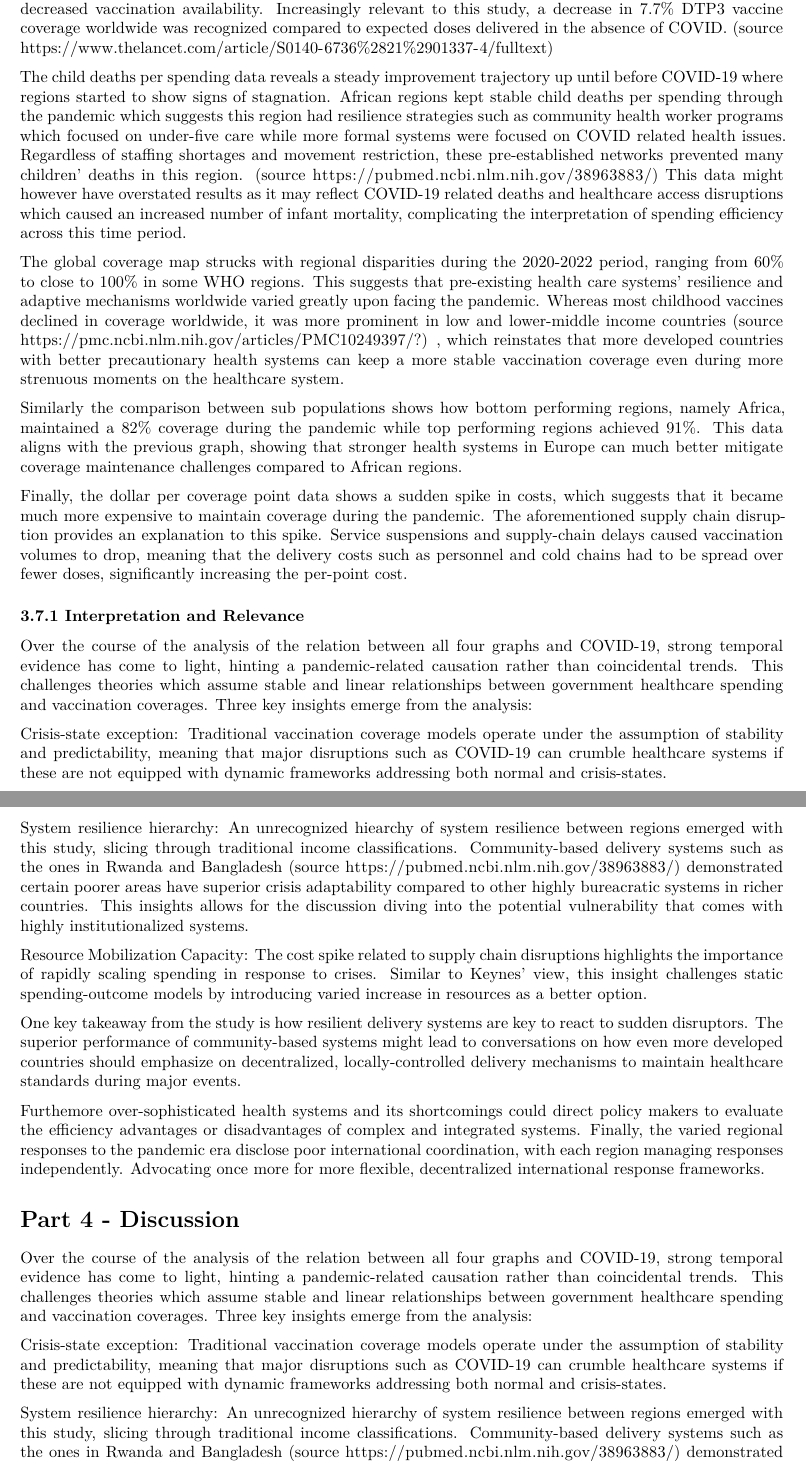
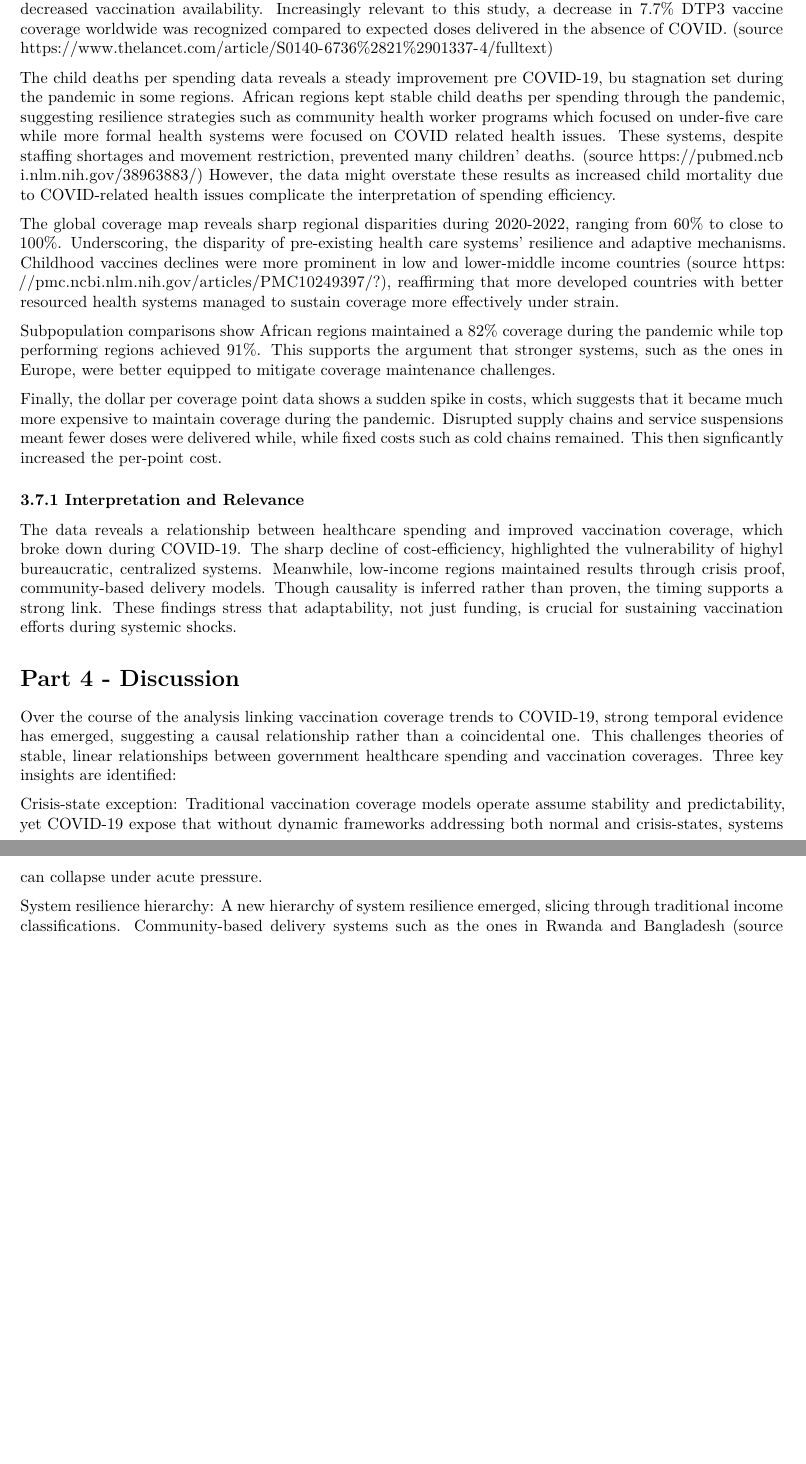
Before and after one commit to Quinn2861921/Vaccinations-DTP, an R Markdown document (Template_Assignment.Rmd): two parts of pages 9 and 10 of 11, joined at a grey line, cut so that both start at the same text, the shorter picture padded with empty space. Rendered offline with R 4.5, knitr and Pandoc, then LaTeX, with nearby package versions; some code elsewhere in the file could not run offline.

Commit message:
Template_Assignment.Rmd

```diff
--- a/Template_Assignment.Rmd
+++ b/Template_Assignment.Rmd
@@ -759,31 +759,21 @@ During COVID-19 routine immunizations were suspended or decreased as worldwide h
 
 Due to global lockdowns and border restrictions another major disruption was on the supply chain, as the struggle to transport vaccinations across borders and maintain cold storage systems increased, leading to decreased vaccination availability. Increasingly relevant to this study, a decrease in 7.7% DTP3 vaccine coverage worldwide was recognized compared to expected doses delivered in the absence of COVID. (source <https://www.thelancet.com/article/S0140-6736%2821%2901337-4/fulltext>)
 
-The child deaths per spending data reveals a steady improvement trajectory up until before COVID-19 where regions started to show signs of stagnation. African regions kept stable child deaths per spending through the pandemic which suggests this region had resilience strategies such as community health worker programs which focused on under-five care while more formal systems were focused on COVID related health issues. Regardless of staffing shortages and movement restriction, these pre-established networks prevented many children' deaths in this region. (source <https://pubmed.ncbi.nlm.nih.gov/38963883/>) This data might however have overstated results as it may reflect COVID-19 related deaths and healthcare access disruptions which caused an increased number of infant mortality, complicating the interpretation of spending efficiency across this time period.
+The child deaths per spending data reveals a steady improvement pre COVID-19, bu stagnation set during the pandemic in some regions. African regions kept stable child deaths per spending through the pandemic, suggesting resilience strategies such as community health worker programs which focused on under-five care while more formal health systems were focused on COVID related health issues. These systems, despite staffing shortages and movement restriction, prevented many children' deaths. (source <https://pubmed.ncbi.nlm.nih.gov/38963883/>) However, the data might overstate these results as increased child mortality due to COVID-related health issues complicate the interpretation of spending efficiency.
 
-The global coverage map strucks with regional disparities during the 2020-2022 period, ranging from 60% to close to 100% in some WHO regions. This suggests that pre-existing health care systems' resilience and adaptive mechanisms worldwide varied greatly upon facing the pandemic. Whereas most childhood vaccines declined in coverage worldwide, it was more prominent in low and lower-middle income countries (source <https://pmc.ncbi.nlm.nih.gov/articles/PMC10249397/>?) , which reinstates that more developed countries with better precautionary health systems can keep a more stable vaccination coverage even during more strenuous moments on the healthcare system.
+The global coverage map reveals sharp regional disparities during 2020-2022, ranging from 60% to close to 100%. Underscoring, the disparity of pre-existing health care systems' resilience and adaptive mechanisms. Childhood vaccines declines were more prominent in low and lower-middle income countries (source <https://pmc.ncbi.nlm.nih.gov/articles/PMC10249397/>?), reaffirming that more developed countries with better resourced health systems managed to sustain coverage more effectively under strain.
 
-Similarly the comparison between sub populations shows how bottom performing regions, namely Africa, maintained a 82% coverage during the pandemic while top performing regions achieved 91%. This data aligns with the previous graph, showing that stronger health systems in Europe can much better mitigate coverage maintenance challenges compared to African regions.
+Subpopulation comparisons show African regions maintained a 82% coverage during the pandemic while top performing regions achieved 91%. This supports the argument that stronger systems, such as the ones in Europe, were better equipped  to mitigate coverage maintenance challenges.
 
-Finally, the dollar per coverage point data shows a sudden spike in costs, which suggests that it became much more expensive to maintain coverage during the pandemic. The aforementioned supply chain disruption provides an explanation to this spike. Service suspensions and supply-chain delays caused vaccination volumes to drop, meaning that the delivery costs such as personnel and cold chains had to be spread over fewer doses, significantly increasing the per-point cost.
+Finally, the dollar per coverage point data shows a sudden spike in costs, which suggests that it became much more expensive to maintain coverage during the pandemic. Disrupted supply chains and service suspensions meant fewer doses were delivered while, while fixed costs such as cold chains remained. This then signficantly increased the per-point cost.
 
 ### 3.7.1 Interpretation and Relevance
 
-Over the course of the analysis of the relation between all four graphs and COVID-19, strong temporal evidence has come to light, hinting a pandemic-related causation rather than coincidental trends. This challenges theories which assume stable and linear relationships between government healthcare spending and vaccination coverages. Three key insights emerge from the analysis:
-
-Crisis-state exception: Traditional vaccination coverage models operate under the assumption of stability and predictability, meaning that major disruptions such as COVID-19 can crumble healthcare systems if these are not equipped with dynamic frameworks addressing both normal and crisis-states.
-
-System resilience hierarchy: An unrecognized hiearchy of system resilience between regions emerged with this study, slicing through traditional income classifications. Community-based delivery systems such as the ones in Rwanda and Bangladesh (source <https://pubmed.ncbi.nlm.nih.gov/38963883/>) demonstrated certain poorer areas have superior crisis adaptability compared to other highly bureacratic systems in richer countries. This insights allows for the discussion diving into the potential vulnerability that comes with highly institutionalized systems.
-
-Resource Mobilization Capacity: The cost spike related to supply chain disruptions highlights the importance of rapidly scaling spending in response to crises. Similar to Keynes' view, this insight challenges static spending-outcome models by introducing varied increase in resources as a better option.
-
-One key takeaway from the study is how resilient delivery systems are key to react to sudden disruptors. The superior performance of community-based systems might lead to conversations on how even more developed countries should emphasize on decentralized, locally-controlled delivery mechanisms to maintain healthcare standards during major events.
-
-Furthemore over-sophisticated health systems and its shortcomings could direct policy makers to evaluate the efficiency advantages or disadvantages of complex and integrated systems. Finally, the varied regional responses to the pandemic era disclose poor international coordination, with each region managing responses independently. Advocating once more for more flexible, decentralized international response frameworks.
+The data reveals a relationship between healthcare spending and improved vaccination coverage, which broke down during COVID-19. The sharp decline of cost-efficiency, highlighted the vulnerability of highyl bureaucratic, centralized systems. Meanwhile, low-income regions maintained results through crisis proof, community-based delivery models. Though causality is inferred rather than proven, the timing supports a strong link. These findings stress that adaptability, not just funding, is crucial for sustaining vaccination efforts during systemic shocks.
 
 # Part 4 - Discussion
 
-Over the course of the analysis of the relation between all four graphs and COVID-19, strong temporal evidence has come to light, hinting a pandemic-related causation rather than coincidental trends. This challenges theories which assume stable and linear relationships between government healthcare spending and vaccination coverages. Three key insights emerge from the analysis:
+Over the course of the analysis linking vaccination coverage trends to COVID-19, strong temporal evidence has emerged, suggesting a causal relationship rather than a coincidental one. This challenges theories of stable, linear relationships between government healthcare spending and vaccination coverages. Three key insights are identified:
 
-Crisis-state exception: Traditional vaccination coverage models operate under the assumption of stability and predictability, meaning that major disruptions such as COVID-19 can crumble healthcare systems if these are not equipped with dynamic frameworks addressing both normal and crisis-states.
+Crisis-state exception: Traditional vaccination coverage models operate assume stability and predictability, yet COVID-19 expose that without dynamic frameworks addressing both normal and crisis-states, systems can collapse under acute pressure.
 
```
Also changed, not shown: Template_Assignment.Rmd (18 more changed lines).
